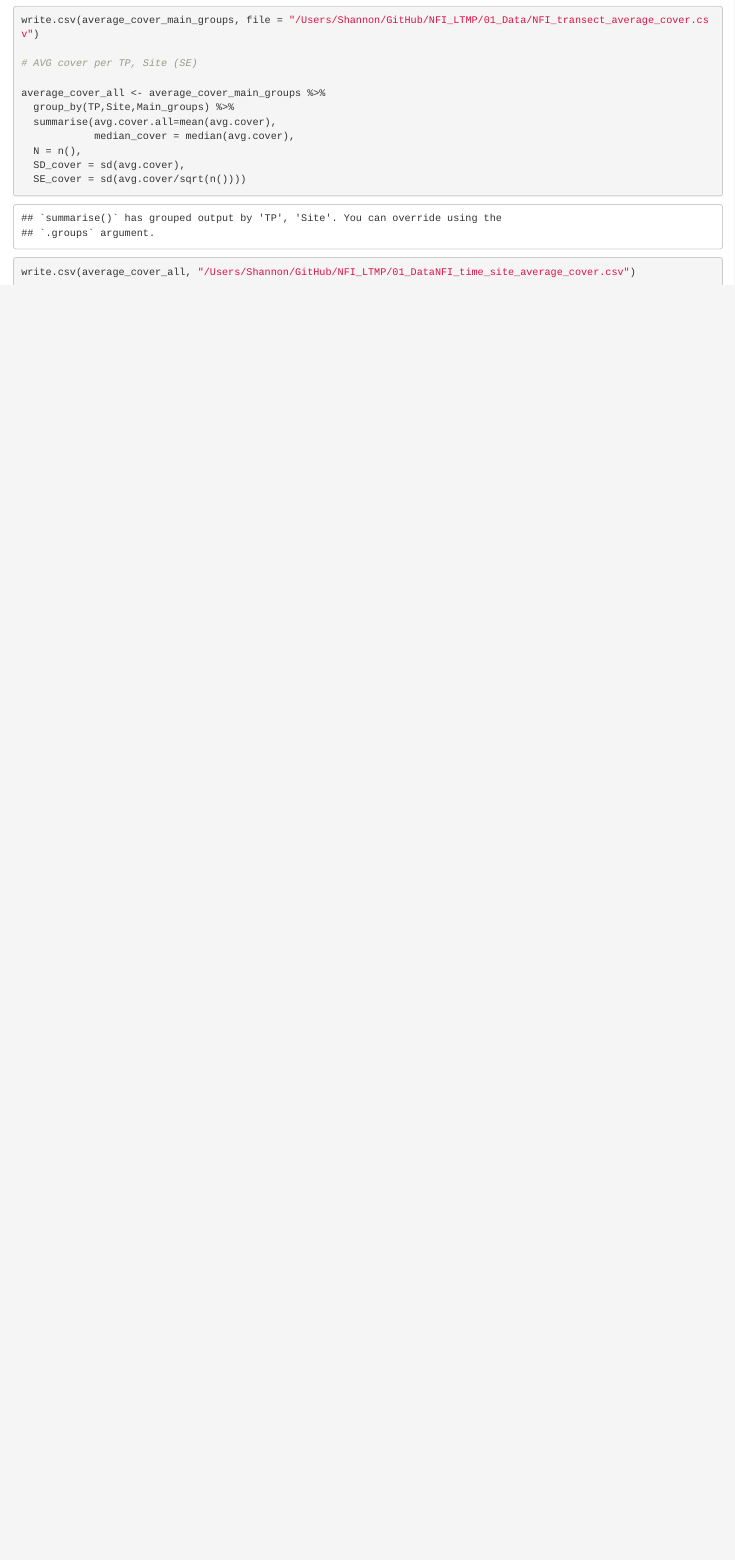
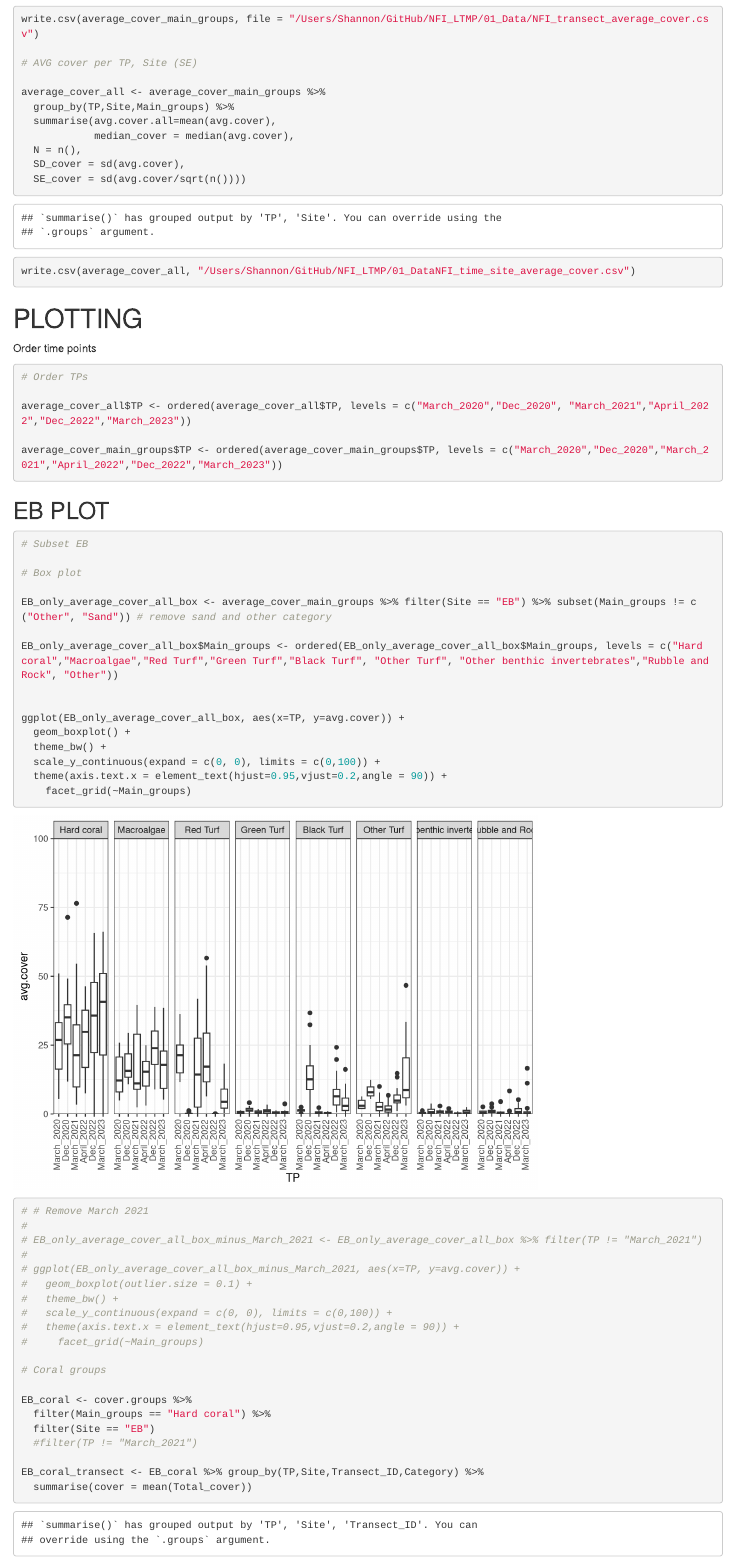
Before and after one commit to seckha/NFI_LTMP, an R Markdown document (02_Rcode/NFI_LTMP_benthic_plots.Rmd): the page in a window 1100 px wide, from 3020 px down before the commit and from 3040 px down after it, so that both start at the same text. Rendered offline with R 4.5, knitr and Pandoc, with nearby package versions.

Commit message:
EB main cats & coral plots

````diff
--- a/02_Rcode/NFI_LTMP_benthic_plots.Rmd
+++ b/02_Rcode/NFI_LTMP_benthic_plots.Rmd
@@ -141,3 +143,58 @@ average_cover_all <- average_cover_main_groups %>%
 
 write.csv(average_cover_all, "/Users/Shannon/GitHub/NFI_LTMP/01_DataNFI_time_site_average_cover.csv")
 ```
+
+
+# PLOTTING
+
+Order time points
+```{r}
+
+# Order TPs
+
+average_cover_all$TP <- ordered(average_cover_all$TP, levels = c("March_2020","Dec_2020", "March_2021","April_2022","Dec_2022","March_2023"))
+
+average_cover_main_groups$TP <- ordered(average_cover_main_groups$TP, levels = c("March_2020","Dec_2020","March_2021","April_2022","Dec_2022","March_2023"))
+
+```
+
+## EB PLOT
+
+```{r}
+
+# Subset EB
+
+# Box plot
+
+EB_only_average_cover_all_box <- average_cover_main_groups %>% filter(Site == "EB") %>% subset(Main_groups != c("Other", "Sand")) # remove sand and other category
+
+EB_only_average_cover_all_box$Main_groups <- ordered(EB_only_average_cover_all_box$Main_groups, levels = c("Hard coral","Macroalgae","Red Turf","Green Turf","Black Turf", "Other Turf", "Other benthic invertebrates","Rubble and Rock", "Other"))
+
+
+ggplot(EB_only_average_cover_all_box, aes(x=TP, y=avg.cover)) +
+  geom_boxplot() +
+  theme_bw() +
+  scale_y_continuous(expand = c(0, 0), limits = c(0,100)) +
+  theme(axis.text.x = element_text(hjust=0.95,vjust=0.2,angle = 90)) +
+    facet_grid(~Main_groups)
+
+# # Remove March 2021
+#
+# EB_only_average_cover_all_box_minus_March_2021 <- EB_only_average_cover_all_box %>% filter(TP != "March_2021")
+#
+# ggplot(EB_only_average_cover_all_box_minus_March_2021, aes(x=TP, y=avg.cover)) +
+#   geom_boxplot(outlier.size = 0.1) +
+#   theme_bw() +
+#   scale_y_continuous(expand = c(0, 0), limits = c(0,100)) +
+#   theme(axis.text.x = element_text(hjust=0.95,vjust=0.2,angle = 90)) +
+#     facet_grid(~Main_groups)
+
+# Coral groups
+
+EB_coral <- cover.groups %>%
+  filter(Main_groups == "Hard coral") %>%
+  filter(Site == "EB")
+  #filter(TP != "March_2021")
+
+EB_coral_transect <- EB_coral %>% group_by(TP,Site,Transect_ID,Category) %>%
+  summarise(cover = mean(Total_cover))
````
Also changed, not shown: 02_Rcode/NFI_LTMP_benthic_plots.Rmd (16 more changed lines).
